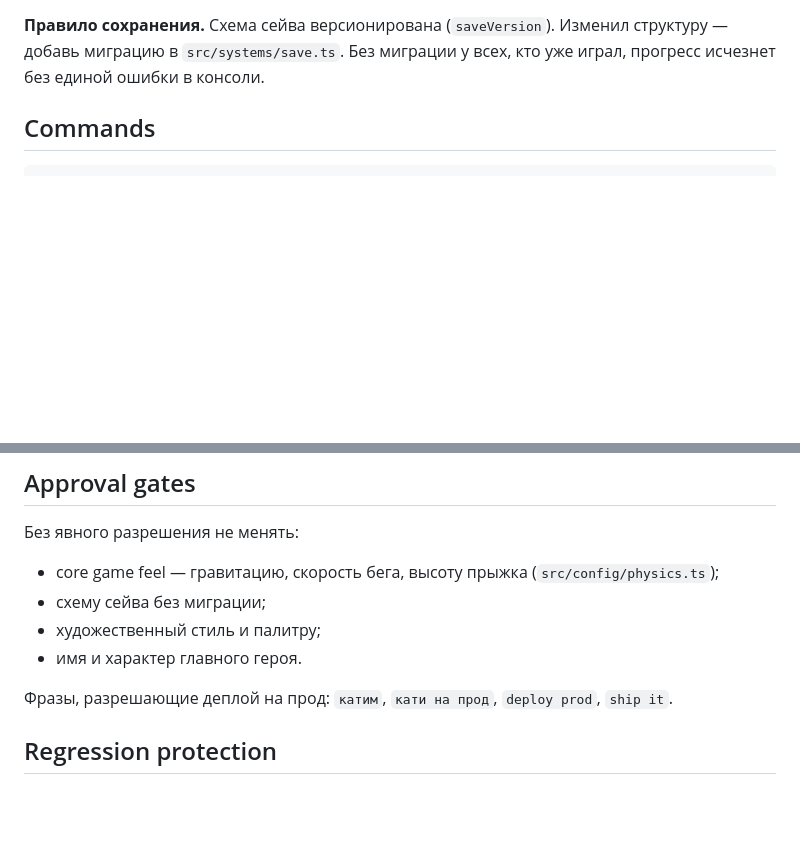
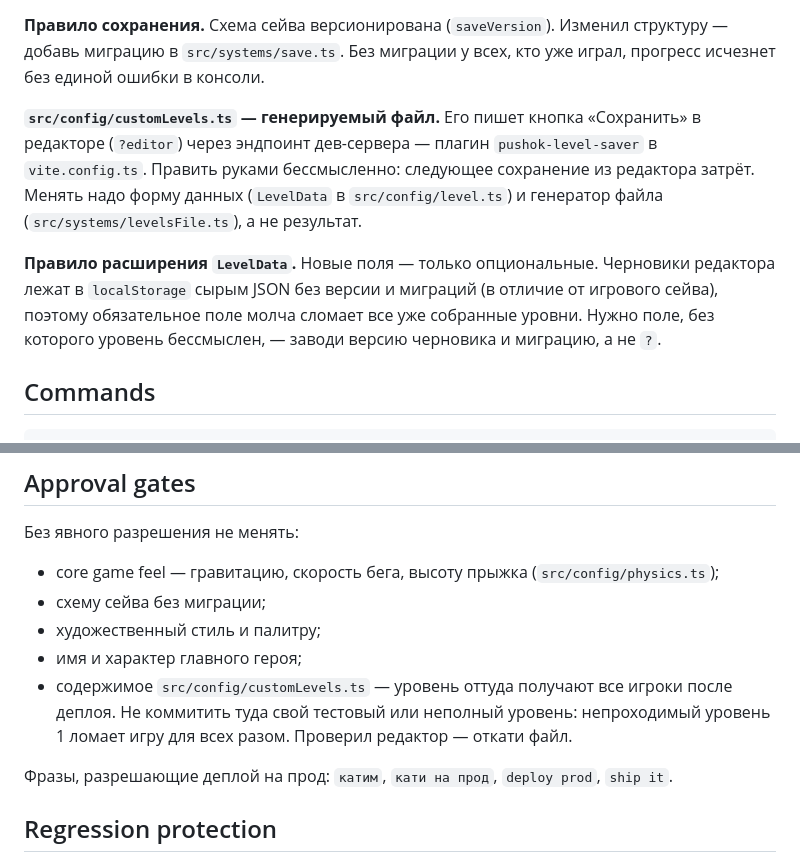
Before and after one commit to vladimirssss-git/pushok, a Markdown page: CLAUDE.md, 2 parts joined by grey strips. Rendered like a GitHub page; blank space fills up the shorter version.

Commit message:
docs: правила про генерируемый customLevels.ts в CLAUDE.md
customLevels.ts теперь пишется кнопкой «Сохранить» — править руками
бессмысленно. Плюс правило расширять LevelData только опциональными
полями и запрет коммитить туда тестовый уровень: его получат все игроки.

Co-Authored-By: Claude Opus 5 <noreply@anthropic.com>

```diff
--- a/CLAUDE.md
+++ b/CLAUDE.md
@@ -49,6 +49,19 @@ Phaser рисует зелёный квадрат вместо спрайта и
 **Правило сохранения.** Схема сейва версионирована (`saveVersion`). Изменил структуру —
 добавь миграцию в `src/systems/save.ts`. Без миграции у всех, кто уже играл,
 прогресс исчезнет без единой ошибки в консоли.
+
+**`src/config/customLevels.ts` — генерируемый файл.** Его пишет кнопка
+«Сохранить» в редакторе (`?editor`) через эндпоинт дев-сервера — плагин
+`pushok-level-saver` в `vite.config.ts`. Править руками бессмысленно:
+следующее сохранение из редактора затрёт. Менять надо форму данных
+(`LevelData` в `src/config/level.ts`) и генератор файла
+(`src/systems/levelsFile.ts`), а не результат.
+
+**Правило расширения `LevelData`.** Новые поля — только опциональные.
+Черновики редактора лежат в `localStorage` сырым JSON без версии и
+миграций (в отличие от игрового сейва), поэтому обязательное поле молча
+сломает все уже собранные уровни. Нужно поле, без которого уровень
+бессмыслен, — заводи версию черновика и миграцию, а не `?`.
 
 ## Commands
 
@@ -104,7 +117,11 @@ npm test             # vitest run
 - core game feel — гравитацию, скорость бега, высоту прыжка (`src/config/physics.ts`);
 - схему сейва без миграции;
 - художественный стиль и палитру;
-- имя и характер главного героя.
+- имя и характер главного героя;
+- содержимое `src/config/customLevels.ts` — уровень оттуда получают все
+  игроки после деплоя. Не коммитить туда свой тестовый или неполный
+  уровень: непроходимый уровень 1 ломает игру для всех разом. Проверил
+  редактор — откати файл.
 
 Фразы, разрешающие деплой на прод: `катим`, `кати на прод`, `deploy prod`, `ship it`.
 
```
